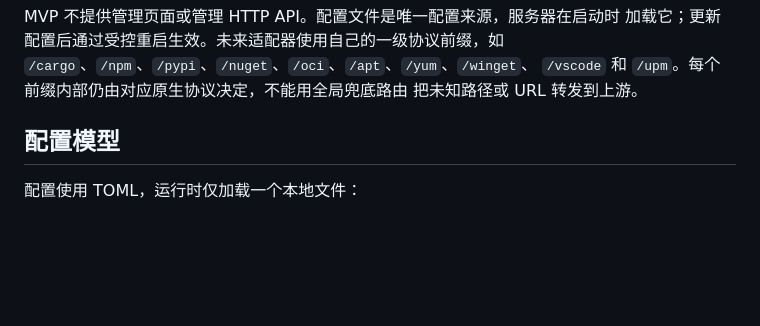
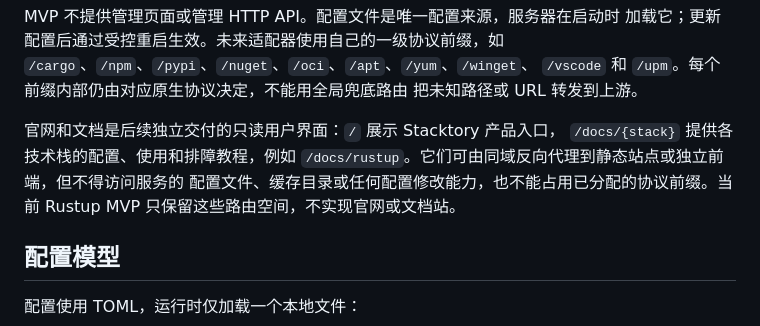
Before and after one commit to Zoranner/stacktory, a Markdown page: docs/architecture/rustup-mvp.md, the part around the change. Drawn GitHub-style; blank space fills up the shorter version.

Commit message:
预留 Stacktory 官网与技术栈文档路由
- 区分只读官网文档与配置管理能力
- 预留根路径和 /docs/{stack} 教程空间
- 保持 Rustup 镜像 MVP 不包含前端文档站实现

```diff
--- a/docs/architecture/rustup-mvp.md
+++ b/docs/architecture/rustup-mvp.md
@@ -48,6 +48,12 @@ MVP 不提供管理页面或管理 HTTP API。配置文件是唯一配置来源
 `/cargo`、`/npm`、`/pypi`、`/nuget`、`/oci`、`/apt`、`/yum`、`/winget`、
 `/vscode` 和 `/upm`。每个前缀内部仍由对应原生协议决定，不能用全局兜底路由
 把未知路径或 URL 转发到上游。
+
+官网和文档是后续独立交付的只读用户界面：`/` 展示 Stacktory 产品入口，
+`/docs/{stack}` 提供各技术栈的配置、使用和排障教程，例如
+`/docs/rustup`。它们可由同域反向代理到静态站点或独立前端，但不得访问服务的
+配置文件、缓存目录或任何配置修改能力，也不能占用已分配的协议前缀。当前
+Rustup MVP 只保留这些路由空间，不实现官网或文档站。
 
 ## 配置模型
 
```
Also changed, not shown: docs/plans/2026-08-24-rustup-mirror-mvp.md (+2 -0 lines).
